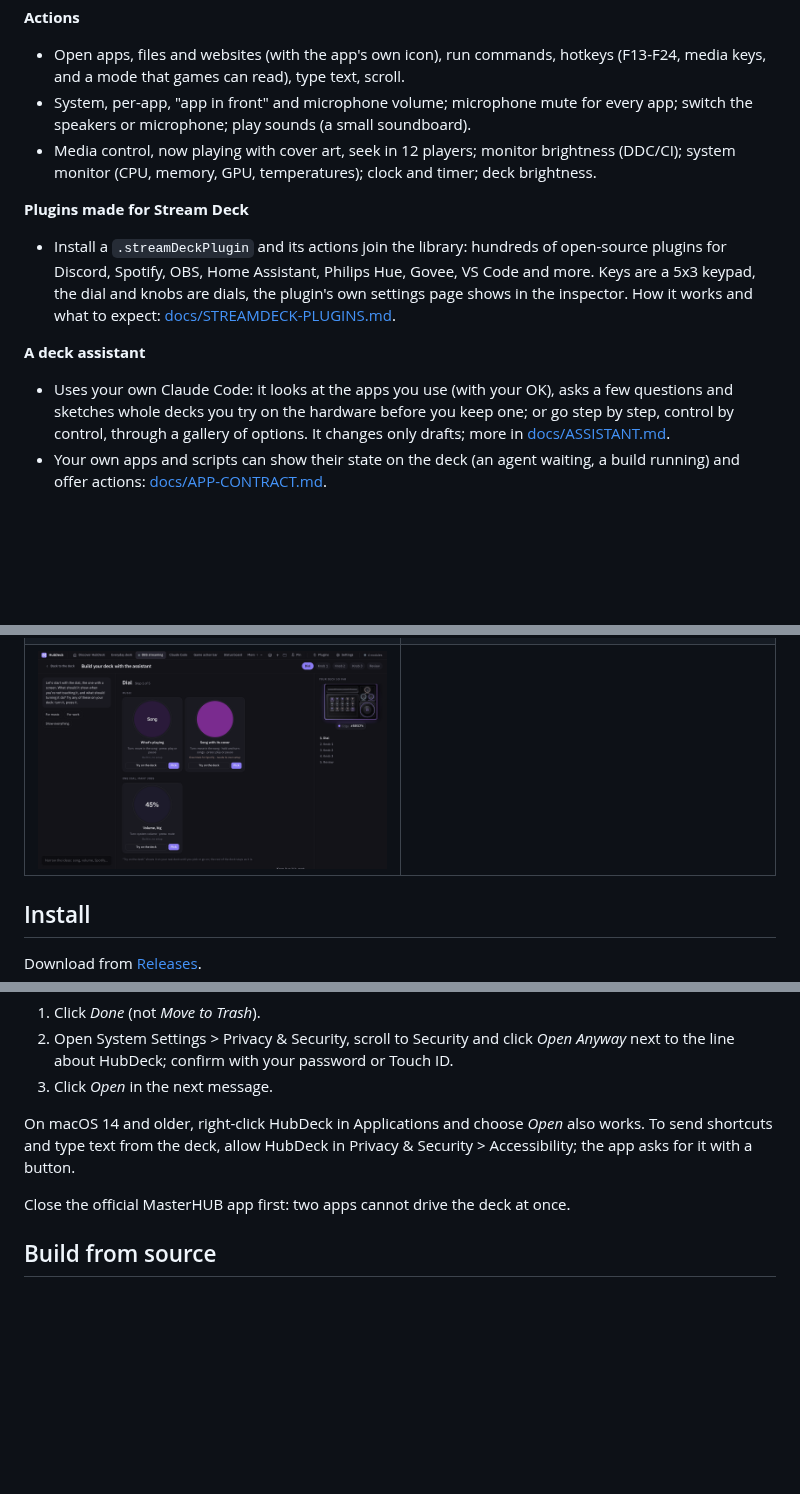
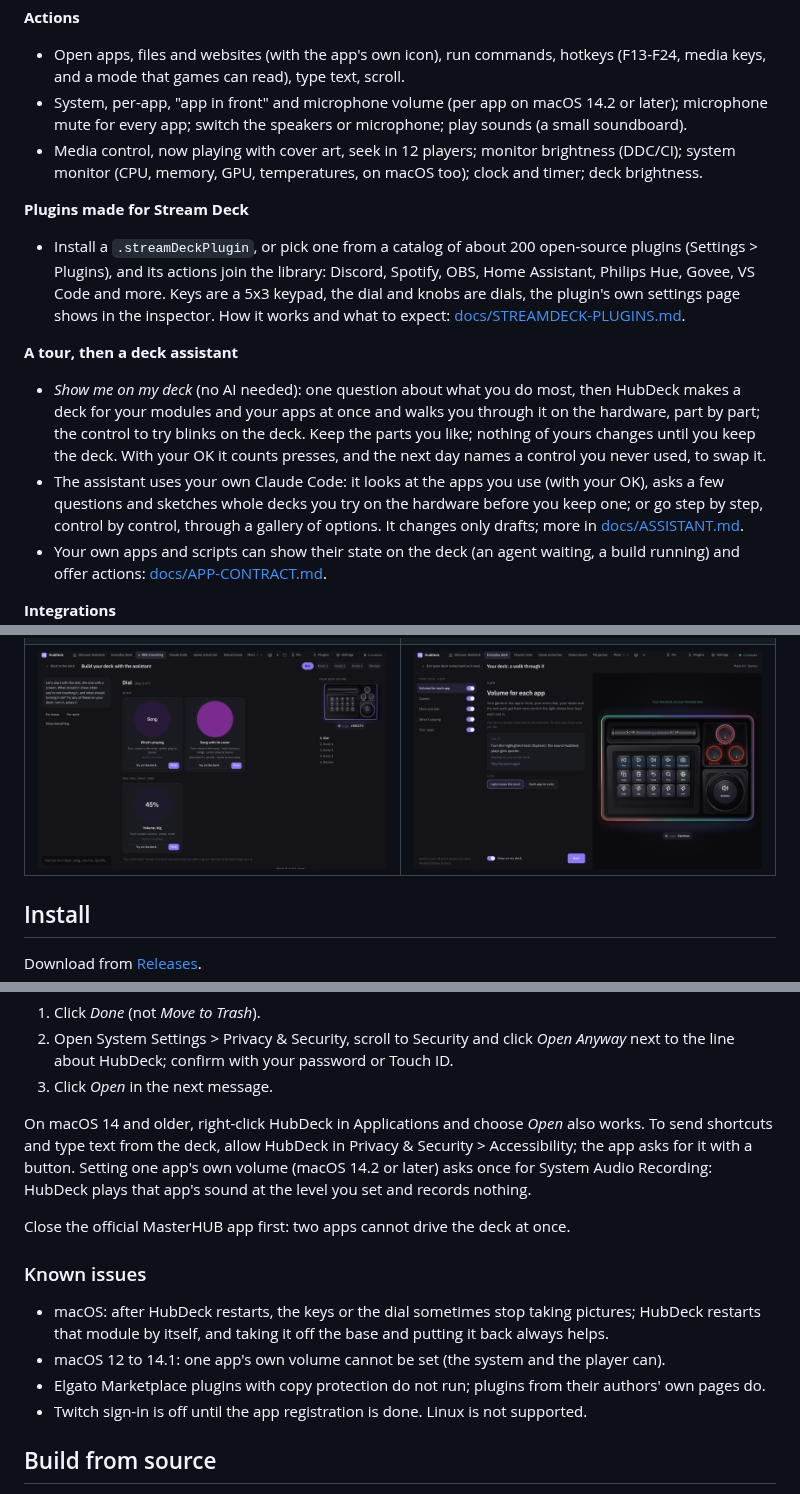
Before and after one commit to Przemotar/hubdeck, a Markdown page: README.md, 3 parts joined by grey strips. GitHub-like rendering; pictures changed too: docs/images/hubdeck-tour.png (added); blank space fills up the shorter version.

```diff
--- a/README.md
+++ b/README.md
@@ -42,19 +42,25 @@ module by module on real hardware; see [PROTOCOL.md](PROTOCOL.md).
 **Actions**
 - Open apps, files and websites (with the app's own icon), run commands, hotkeys (F13-F24, media
   keys, and a mode that games can read), type text, scroll.
-- System, per-app, "app in front" and microphone volume; microphone mute for every app; switch the
+- System, per-app, "app in front" and microphone volume (per app on macOS 14.2 or later); microphone mute for every app; switch the
   speakers or microphone; play sounds (a small soundboard).
 - Media control, now playing with cover art, seek in 12 players; monitor brightness (DDC/CI);
-  system monitor (CPU, memory, GPU, temperatures); clock and timer; deck brightness.
+  system monitor (CPU, memory, GPU, temperatures, on macOS too); clock and timer; deck brightness.
 
 **Plugins made for Stream Deck**
-- Install a `.streamDeckPlugin` and its actions join the library: hundreds of open-source plugins
-  for Discord, Spotify, OBS, Home Assistant, Philips Hue, Govee, VS Code and more. Keys are a 5x3
+- Install a `.streamDeckPlugin`, or pick one from a catalog of about 200 open-source plugins
+  (Settings > Plugins), and its actions join the library: Discord, Spotify, OBS, Home Assistant,
+  Philips Hue, Govee, VS Code and more. Keys are a 5x3
   keypad, the dial and knobs are dials, the plugin's own settings page shows in the inspector.
   How it works and what to expect: [docs/STREAMDECK-PLUGINS.md](docs/STREAMDECK-PLUGINS.md).
 
-**A deck assistant**
-- Uses your own Claude Code: it looks at the apps you use (with your OK), asks a few questions and
+**A tour, then a deck assistant**
+- *Show me on my deck* (no AI needed): one question about what you do most, then HubDeck makes a
+  deck for your modules and your apps at once and walks you through it on the hardware, part by
+  part; the control to try blinks on the deck. Keep the parts you like; nothing of yours changes
+  until you keep the deck. With your OK it counts presses, and the next day names a control you
+  never used, to swap it.
+- The assistant uses your own Claude Code: it looks at the apps you use (with your OK), asks a few questions and
   sketches whole decks you try on the hardware before you keep one; or go step by step, control
   by control, through a gallery of options. It changes only drafts; more in
   [docs/ASSISTANT.md](docs/ASSISTANT.md).
@@ -107,7 +114,7 @@ module by module on real hardware; see [PROTOCOL.md](PROTOCOL.md).
 |---|---|
 | ![A game profile: skills on the keys, voice chat and music on the knobs, the game volume on the dial](docs/images/hubdeck-game.png) | ![Settings: language, look, lights, screens, connections](docs/images/hubdeck-settings.png) |
 | ![Profile settings: linked apps and switching](docs/images/hubdeck-profile.png) | ![Icon picker with game icons](docs/images/hubdeck-icons.png) |
-| ![Build the deck step by step: a gallery of options for the dial, each tried on the deck](docs/images/hubdeck-builder.png) | |
+| ![Build the deck step by step: a gallery of options for the dial, each tried on the deck](docs/images/hubdeck-builder.png) | ![The tour: a deck made at once and walked through part by part, the control to try lit on the deck](docs/images/hubdeck-tour.png) |
 
 ## Install
 
@@ -127,9 +134,19 @@ Once only:
 
 On macOS 14 and older, right-click HubDeck in Applications and choose *Open* also works. To send
 shortcuts and type text from the deck, allow HubDeck in Privacy & Security > Accessibility; the
-app asks for it with a button.
+app asks for it with a button. Setting one app's own volume (macOS 14.2 or later) asks once for
+System Audio Recording: HubDeck plays that app's sound at the level you set and records nothing.
 
 Close the official MasterHUB app first: two apps cannot drive the deck at once.
+
+### Known issues
+
+- macOS: after HubDeck restarts, the keys or the dial sometimes stop taking pictures; HubDeck
+  restarts that module by itself, and taking it off the base and putting it back always helps.
+- macOS 12 to 14.1: one app's own volume cannot be set (the system and the player can).
+- Elgato Marketplace plugins with copy protection do not run; plugins from their authors' own
+  pages do.
+- Twitch sign-in is off until the app registration is done. Linux is not supported.
 
 ## Build from source
 
```
Also changed, not shown: other parts of README.md (+2 -1 lines), CHANGELOG.md (+11 -1 lines), PRIVACY.md (+6 -2 lines), 7 other files.
